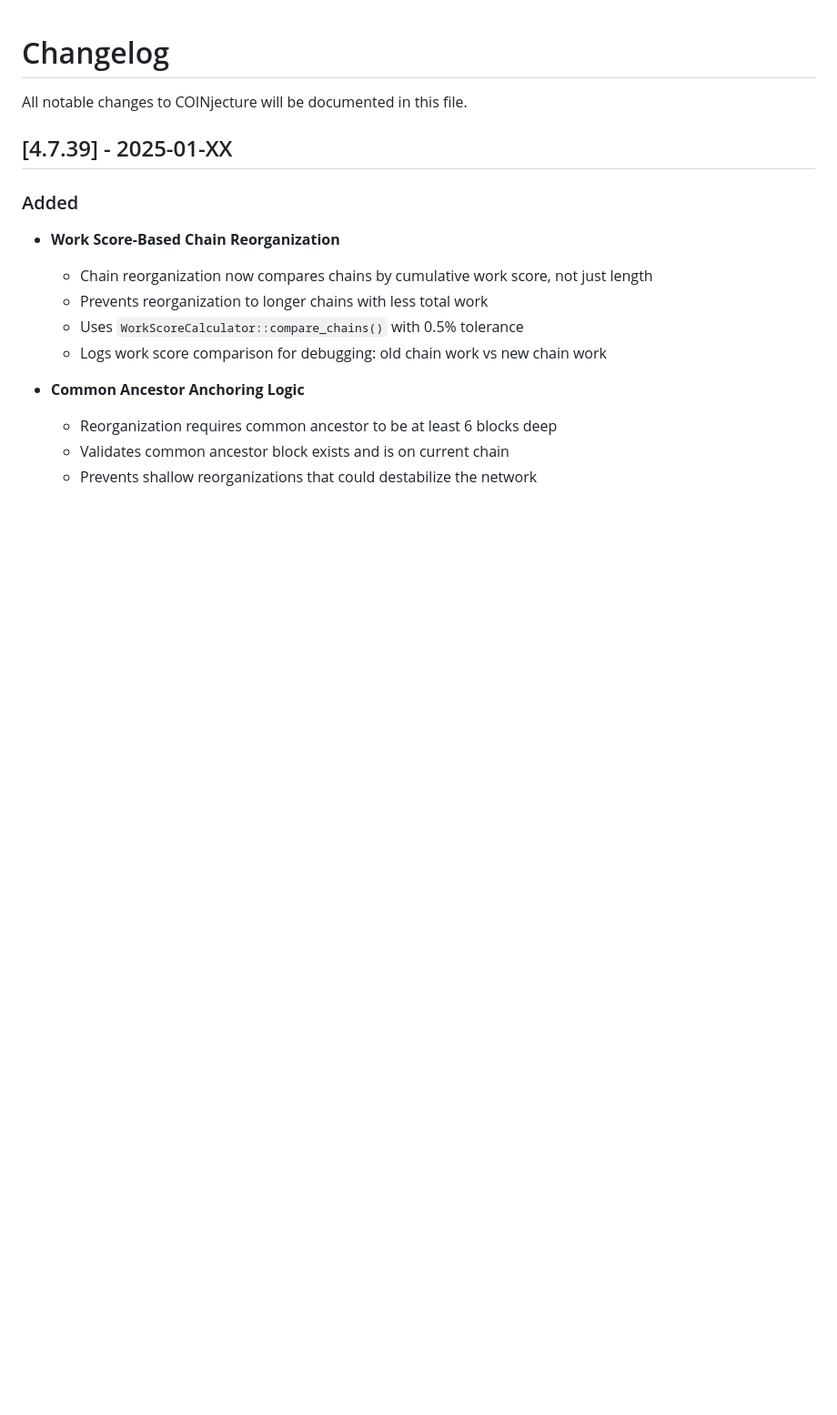
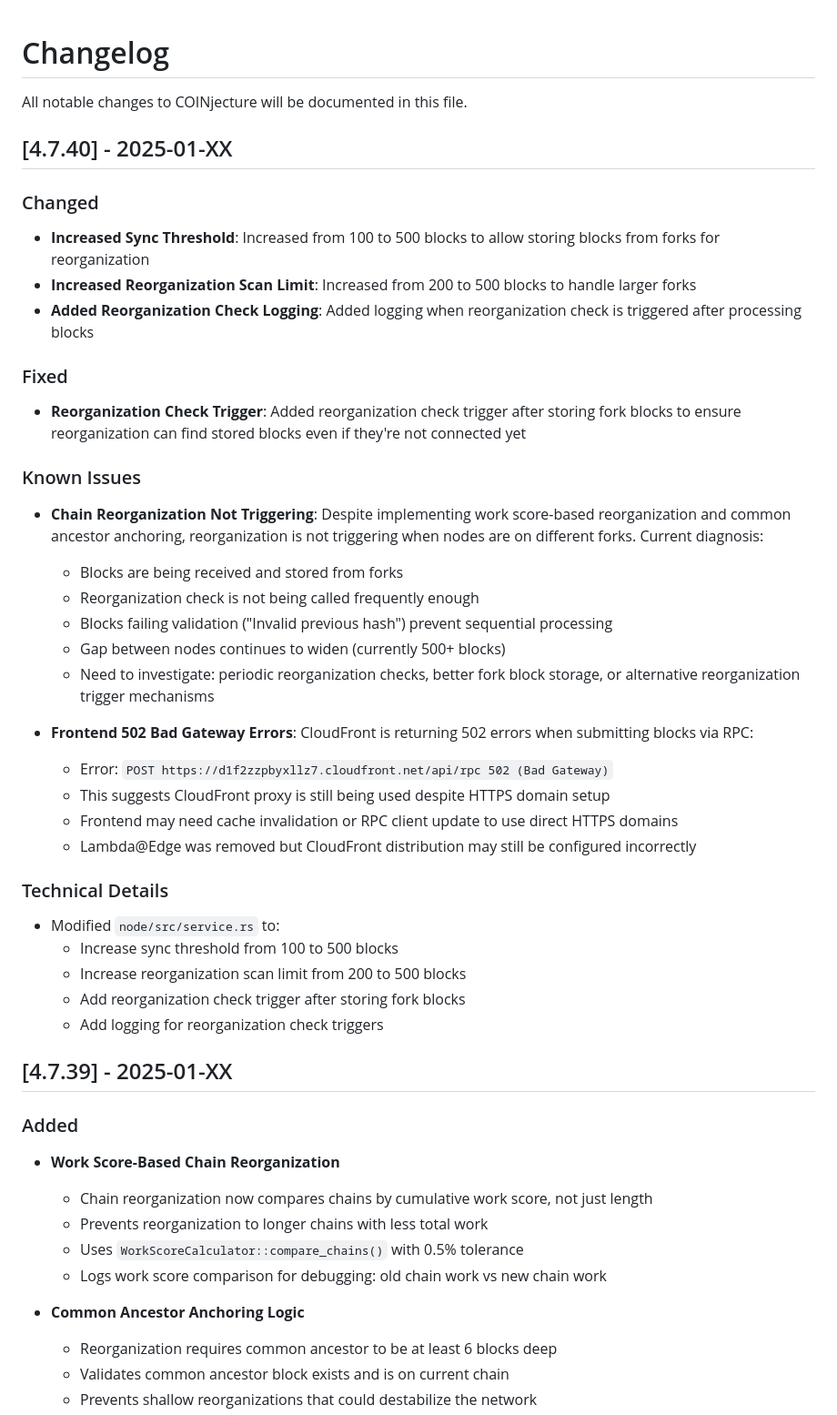
Before and after one commit to COINjecture-Network/COINjecture2.0, a Markdown page: CHANGELOG.md, the part around the change. Shown at 91% size. Drawn GitHub-style; blank space fills up the shorter version.

Commit message:
Update changelog with v4.7.40 and known issues (reorganization, CloudFront 502)

```diff
--- a/CHANGELOG.md
+++ b/CHANGELOG.md
@@ -1,6 +1,37 @@
 # Changelog
 
 All notable changes to COINjecture will be documented in this file.
+
+## [4.7.40] - 2025-01-XX
+
+### Changed
+- **Increased Sync Threshold**: Increased from 100 to 500 blocks to allow storing blocks from forks for reorganization
+- **Increased Reorganization Scan Limit**: Increased from 200 to 500 blocks to handle larger forks
+- **Added Reorganization Check Logging**: Added logging when reorganization check is triggered after processing blocks
+
+### Fixed
+- **Reorganization Check Trigger**: Added reorganization check trigger after storing fork blocks to ensure reorganization can find stored blocks even if they're not connected yet
+
+### Known Issues
+- **Chain Reorganization Not Triggering**: Despite implementing work score-based reorganization and common ancestor anchoring, reorganization is not triggering when nodes are on different forks. Current diagnosis:
+  - Blocks are being received and stored from forks
+  - Reorganization check is not being called frequently enough
+  - Blocks failing validation ("Invalid previous hash") prevent sequential processing
+  - Gap between nodes continues to widen (currently 500+ blocks)
+  - Need to investigate: periodic reorganization checks, better fork block storage, or alternative reorganization trigger mechanisms
+
+- **Frontend 502 Bad Gateway Errors**: CloudFront is returning 502 errors when submitting blocks via RPC:
+  - Error: `POST https://d1f2zzpbyxllz7.cloudfront.net/api/rpc 502 (Bad Gateway)`
+  - This suggests CloudFront proxy is still being used despite HTTPS domain setup
+  - Frontend may need cache invalidation or RPC client update to use direct HTTPS domains
+  - Lambda@Edge was removed but CloudFront distribution may still be configured incorrectly
+
+### Technical Details
+- Modified `node/src/service.rs` to:
+  - Increase sync threshold from 100 to 500 blocks
+  - Increase reorganization scan limit from 200 to 500 blocks
+  - Add reorganization check trigger after storing fork blocks
+  - Add logging for reorganization check triggers
 
 ## [4.7.39] - 2025-01-XX
 
```
